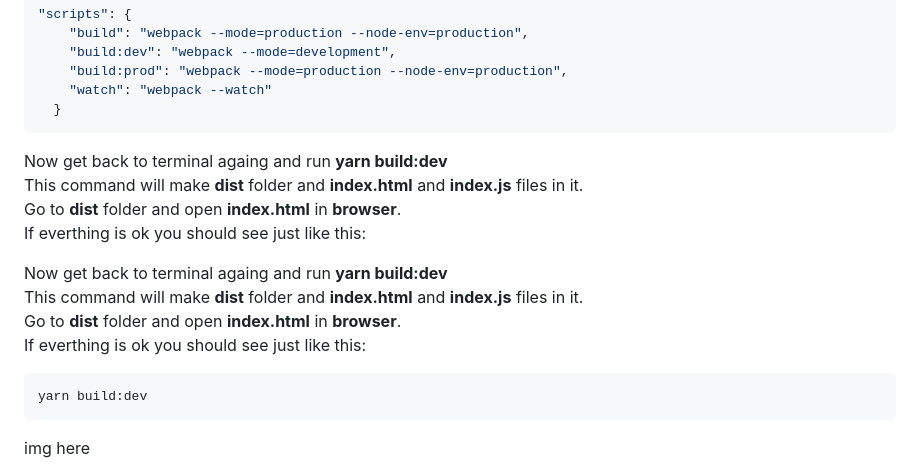
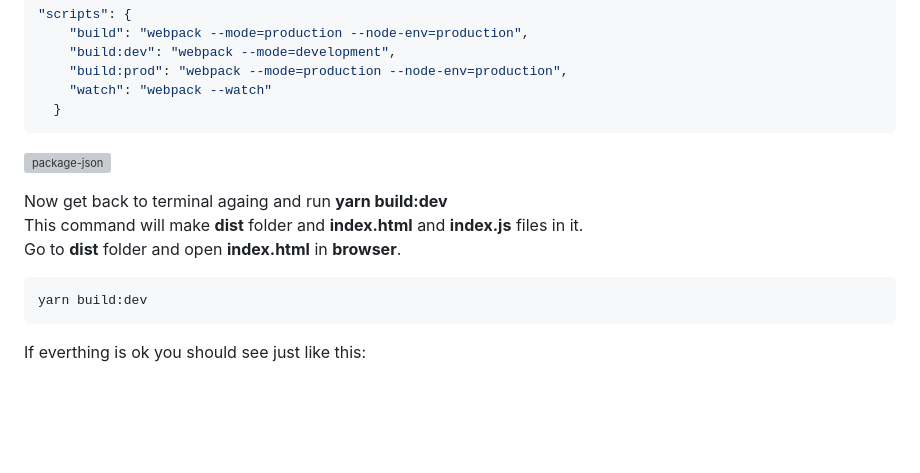
Before and after one commit to adnancodes29/TailwindCss-and-WebPack5, a Markdown page: README.md, the part around one of its changes. Drawn GitHub-style; blank space fills up the shorter version; grey boxes are pictures that could not be loaded.

````diff
--- a/README.md
+++ b/README.md
@@ -132,20 +132,15 @@ Add a **comma** after the **penultimate curly bracket** and paste the following:
   }
 ```
 
-Now get back to terminal againg and run **yarn build:dev**
-This command will make **dist** folder and **index.html** and **index.js** files in it.
-Go to **dist** folder and open **index.html** in **browser**.
-If everthing is ok you should see just like this:
+![package-json](https://github.com/adnancodes29/TailwindCss-and-WebPack5/assets/162288583/0e66e67c-2505-441a-9f0b-c663b272e594)
 
 Now get back to terminal againg and run **yarn build:dev**
 This command will make **dist** folder and **index.html** and **index.js** files in it.
 Go to **dist** folder and open **index.html** in **browser**.
-If everthing is ok you should see just like this:
 
 ```
 yarn build:dev
 ```
-
-img here
+If everthing is ok you should see just like this:
 
 
````
Also changed, not shown: other parts of README.md (+12 -2 lines).
